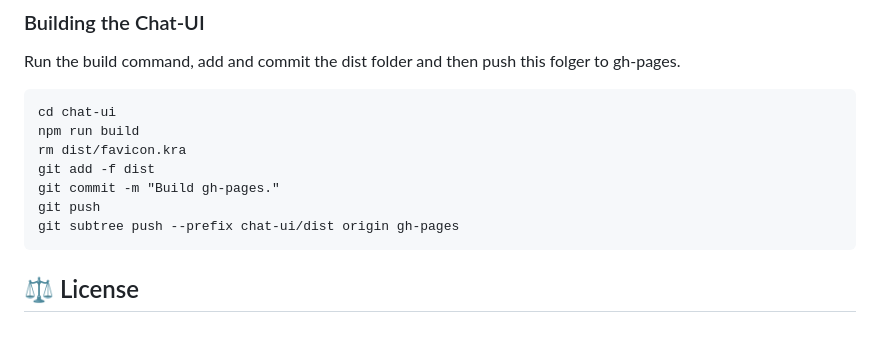
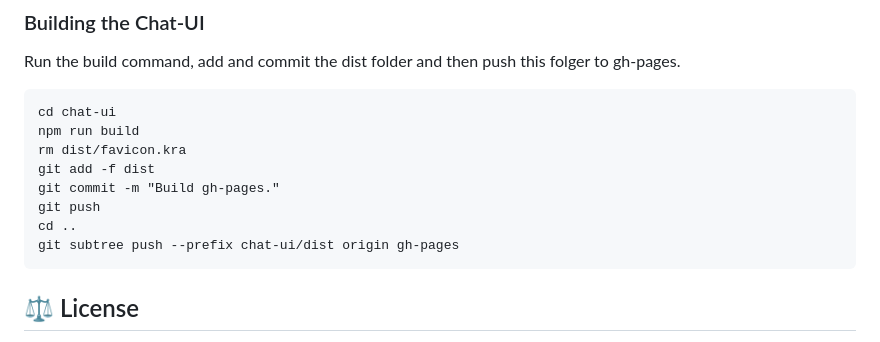
Before and after one commit to penguinmenac3/quack-norris, a Markdown page: README.md, the part around the change. Rendered like a GitHub page.

Commit message:
Add missing cd to chat-ui build instructions

````diff
--- a/README.md
+++ b/README.md
@@ -152,6 +152,7 @@ rm dist/favicon.kra
 git add -f dist
 git commit -m "Build gh-pages."
 git push
+cd ..
 git subtree push --prefix chat-ui/dist origin gh-pages
 ```
 
````
